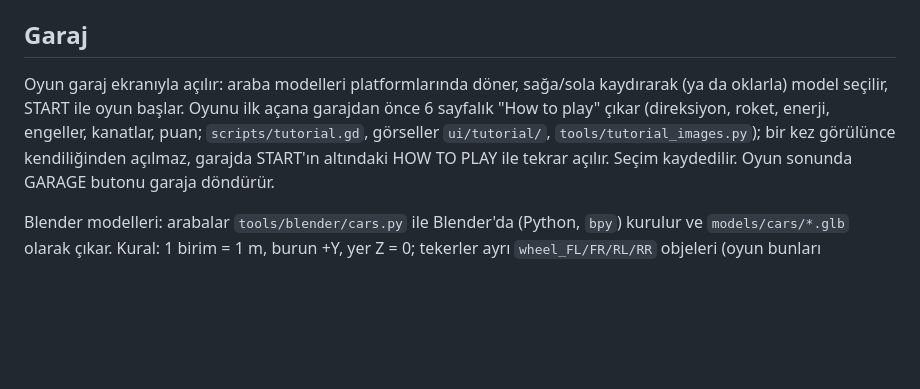
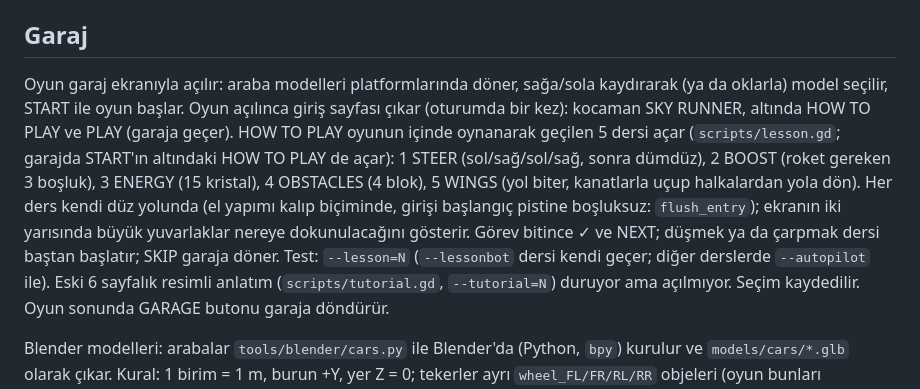
Before and after one commit to basarbellisan/Runny, a Markdown page: README.md, the part around the change. GitHub-like rendering; blank space fills up the shorter version.

Commit message:
README: giriş sayfası ve dersler
Co-Authored-By: Claude Opus 5.5 <noreply@anthropic.com>
Claude-Session: https://claude.ai/code/session_016S88RPn945sNcGg6oLe6PH

```diff
--- a/README.md
+++ b/README.md
@@ -7,10 +7,15 @@ Godot 4.7 ile `project.godot` dosyasını aç, F5 ile çalıştır.
 
 ## Garaj
 Oyun garaj ekranıyla açılır: araba modelleri platformlarında döner, sağa/sola
-kaydırarak (ya da oklarla) model seçilir, START ile oyun başlar. Oyunu ilk açana garajdan önce 6 sayfalık
-"How to play" çıkar (direksiyon, roket, enerji, engeller, kanatlar, puan; `scripts/tutorial.gd`, görseller
-`ui/tutorial/`, `tools/tutorial_images.py`); bir kez görülünce kendiliğinden açılmaz, garajda START'ın
-altındaki HOW TO PLAY ile tekrar açılır. Seçim
+kaydırarak (ya da oklarla) model seçilir, START ile oyun başlar. Oyun açılınca giriş sayfası çıkar (oturumda bir kez): kocaman SKY RUNNER,
+altında HOW TO PLAY ve PLAY (garaja geçer). HOW TO PLAY oyunun içinde oynanarak geçilen 5 dersi
+açar (`scripts/lesson.gd`; garajda START'ın altındaki HOW TO PLAY de açar): 1 STEER (sol/sağ/sol/sağ,
+sonra dümdüz), 2 BOOST (roket gereken 3 boşluk), 3 ENERGY (15 kristal), 4 OBSTACLES (4 blok), 5 WINGS
+(yol biter, kanatlarla uçup halkalardan yola dön). Her ders kendi düz yolunda (el yapımı kalıp biçiminde,
+girişi başlangıç pistine boşluksuz: `flush_entry`); ekranın iki yarısında büyük yuvarlaklar nereye
+dokunulacağını gösterir. Görev bitince ✓ ve NEXT; düşmek ya da çarpmak dersi baştan başlatır; SKIP garaja
+döner. Test: `--lesson=N` (`--lessonbot` dersi kendi geçer; diğer derslerde `--autopilot` ile).
+Eski 6 sayfalık resimli anlatım (`scripts/tutorial.gd`, `--tutorial=N`) duruyor ama açılmıyor. Seçim
 kaydedilir. Oyun sonunda GARAGE butonu garaja döndürür.
 
 Blender modelleri: arabalar `tools/blender/cars.py` ile Blender'da (Python, `bpy`)
```
